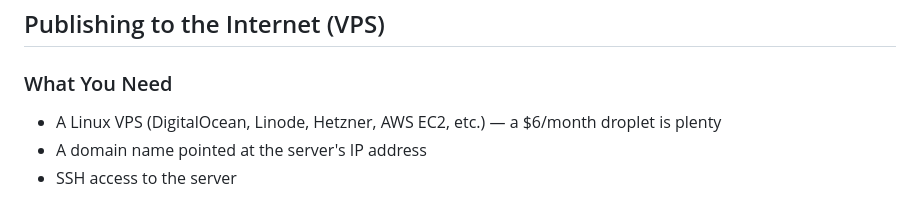
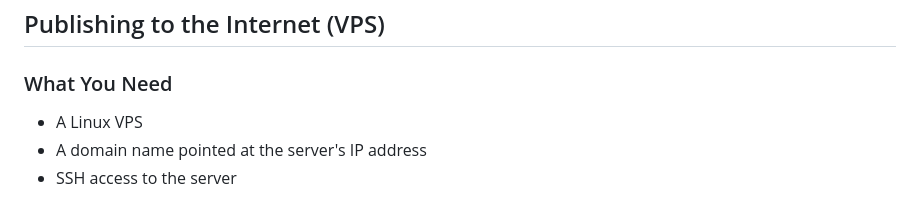
Before and after one commit to AndersonNoel/conquest, a Markdown page: README.md, the part around the change. Drawn GitHub-style.

Commit message:
Simplify VPS requirements in README

```diff
--- a/README.md
+++ b/README.md
@@ -19,7 +19,7 @@ A real-world capture-point game played outdoors. Teams race to scan QR codes at
 
 ### What You Need
 
-- A Linux VPS (DigitalOcean, Linode, Hetzner, AWS EC2, etc.) — a $6/month droplet is plenty
+- A Linux VPS
 - A domain name pointed at the server's IP address
 - SSH access to the server
 
```
